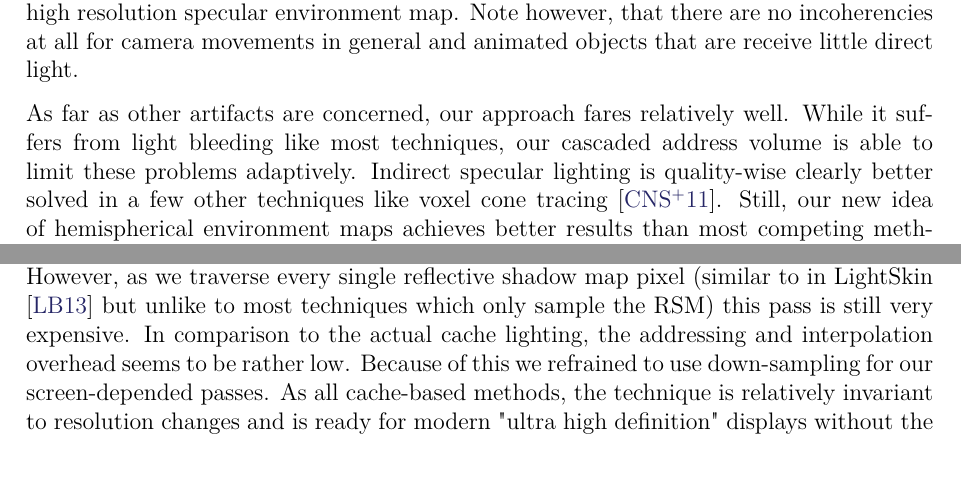
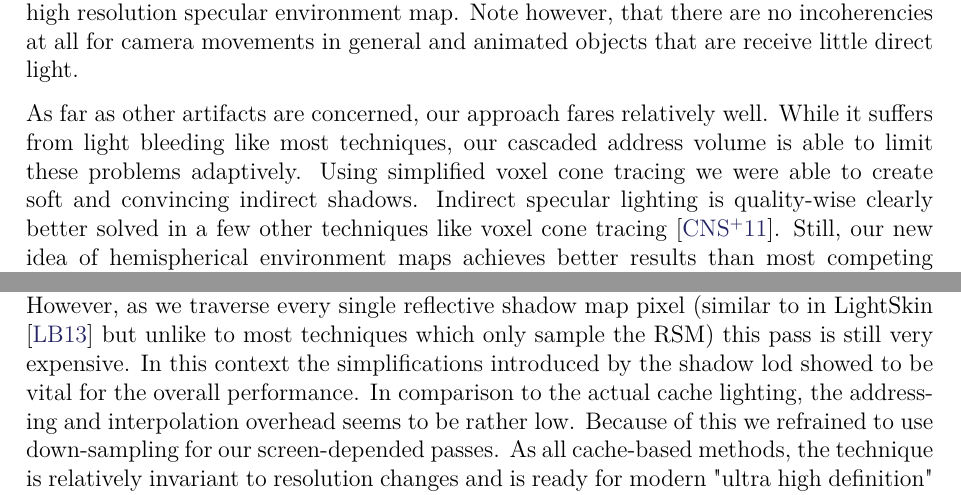
Before and after one commit to Wumpf/masterthesis, a LaTeX thesis (latex/Conclusion.tex): two parts of page 1 of 3, joined at a grey line, cut so that both start at the same text, the shorter picture padded with empty space. Compiled offline with pdfLaTeX.

Commit message:
[Conclusion] Two more sentences for evaluation.

```diff
--- a/latex/Conclusion.tex
+++ b/latex/Conclusion.tex
@@ -29,6 +29,7 @@ Note however, that there are no incoherencies at all for camera movements in gen
 % -> quality
 As far as other artifacts are concerned, our approach fares relatively well.
 While it suffers from light bleeding like most techniques, our cascaded address volume is able to limit these problems adaptively.
+Using simplified voxel cone tracing we were able to create soft and convincing indirect shadows.
 Indirect specular lighting is quality-wise clearly better solved in a few other techniques like voxel cone tracing \cite{bib:voxelconetracing}.
 Still, our new idea of hemispherical environment maps achieves better results than most competing methods with similar constraints even at low resolutions.
 \autoref{sec:eva:errorsources} provided a concise analysis of all error sources when compared to a ground-truth solution within the given light path types.
@@ -37,6 +38,7 @@ Still, our new idea of hemispherical environment maps achieves better results th
 Contrary to previous work our approach selects relevant caches in screen space and stores them in a continuous buffer.
 This allows us to compute indirect lighting very efficiently.
 However, as we traverse every single reflective shadow map pixel (similar to in LightSkin \cite{bib:LightskinPaper} but unlike to most techniques which only sample the RSM) this pass is still very expensive.
+In this context the simplifications introduced by the shadow lod showed to be vital for the overall performance.
 In comparison to the actual cache lighting, the addressing and interpolation overhead seems to be rather low.
 Because of this we refrained to use down-sampling for our screen-depended passes.
 As all cache-based methods, the technique is relatively invariant to resolution changes and is ready for modern "ultra  high definition" displays without the need of upsampling.
```
